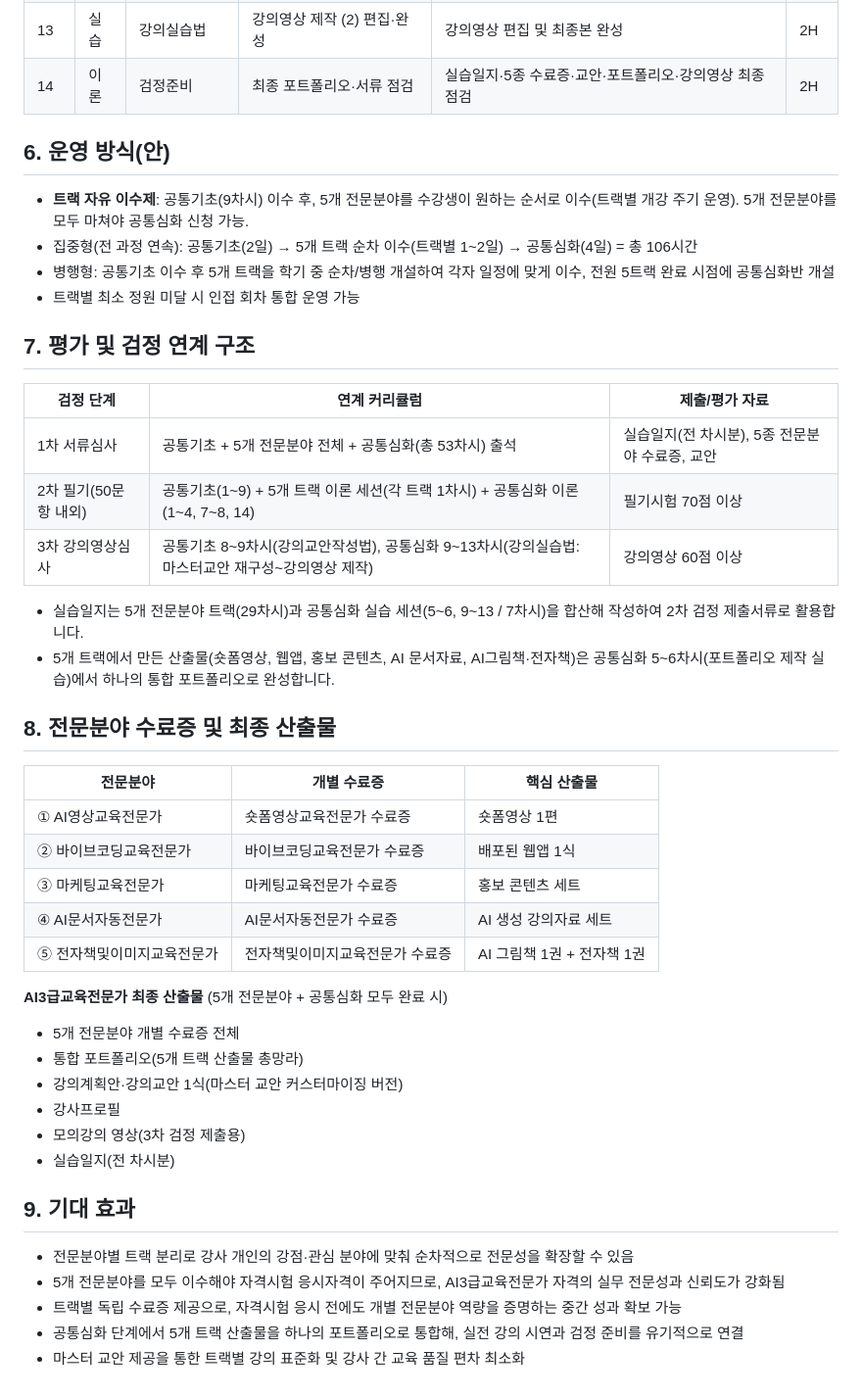
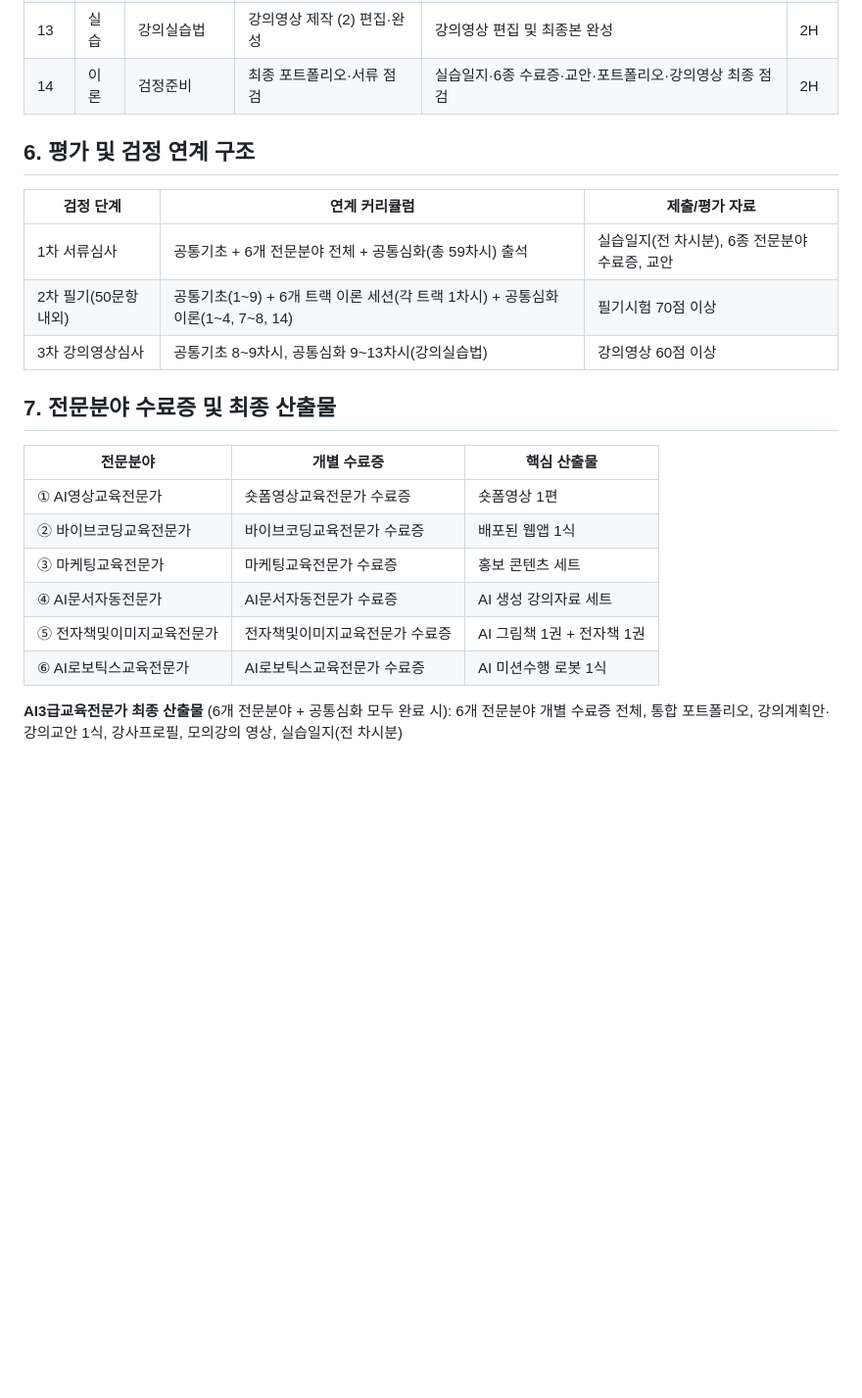
Before and after one commit to bsmkorea1216sj/chatbot, a Markdown page: docs/curriculum/level3-ai-digital-seed-instructor-5tracks-curriculum.md, the part around one of its changes. Shown at 98% size. Drawn GitHub-style; blank space fills up the shorter version.

```diff
--- a/docs/curriculum/level3-ai-digital-seed-instructor-5tracks-curriculum.md
+++ b/docs/curriculum/level3-ai-digital-seed-instructor-5tracks-curriculum.md
@@ -166,27 +163,17 @@ Midjourney 등 이미지 생성 AI로 AI그림책·전자책을 기획·제작
 | 11 | 실습 | 강의실습법 | 모의강의 시연 (2) | 동료·강사 피드백 반영 및 재시연 | 2H |
 | 12 | 실습 | 강의실습법 | 강의영상 제작 (1) 촬영 | 3차 검정 제출용 강의영상 촬영 | 2H |
 | 13 | 실습 | 강의실습법 | 강의영상 제작 (2) 편집·완성 | 강의영상 편집 및 최종본 완성 | 2H |
-| 14 | 이론 | 검정준비 | 최종 포트폴리오·서류 점검 | 실습일지·5종 수료증·교안·포트폴리오·강의영상 최종 점검 | 2H |
+| 14 | 이론 | 검정준비 | 최종 포트폴리오·서류 점검 | 실습일지·6종 수료증·교안·포트폴리오·강의영상 최종 점검 | 2H |
 
-## 6. 운영 방식(안)
-
-- **트랙 자유 이수제**: 공통기초(9차시) 이수 후, 5개 전문분야를 수강생이 원하는 순서로 이수(트랙별 개강 주기 운영). 5개 전문분야를 모두 마쳐야 공통심화 신청 가능.
-- 집중형(전 과정 연속): 공통기초(2일) → 5개 트랙 순차 이수(트랙별 1~2일) → 공통심화(4일) = 총 106시간
-- 병행형: 공통기초 이수 후 5개 트랙을 학기 중 순차/병행 개설하여 각자 일정에 맞게 이수, 전원 5트랙 완료 시점에 공통심화반 개설
-- 트랙별 최소 정원 미달 시 인접 회차 통합 운영 가능
-
-## 7. 평가 및 검정 연계 구조
+## 6. 평가 및 검정 연계 구조
 
 | 검정 단계 | 연계 커리큘럼 | 제출/평가 자료 |
 |---|---|---|
-| 1차 서류심사 | 공통기초 + 5개 전문분야 전체 + 공통심화(총 53차시) 출석 | 실습일지(전 차시분), 5종 전문분야 수료증, 교안 |
-| 2차 필기(50문항 내외) | 공통기초(1~9) + 5개 트랙 이론 세션(각 트랙 1차시) + 공통심화 이론(1~4, 7~8, 14) | 필기시험 70점 이상 |
-| 3차 강의영상심사 | 공통기초 8~9차시(강의교안작성법), 공통심화 9~13차시(강의실습법: 마스터교안 재구성~강의영상 제작) | 강의영상 60점 이상 |
+| 1차 서류심사 | 공통기초 + 6개 전문분야 전체 + 공통심화(총 59차시) 출석 | 실습일지(전 차시분), 6종 전문분야 수료증, 교안 |
+| 2차 필기(50문항 내외) | 공통기초(1~9) + 6개 트랙 이론 세션(각 트랙 1차시) + 공통심화 이론(1~4, 7~8, 14) | 필기시험 70점 이상 |
+| 3차 강의영상심사 | 공통기초 8~9차시, 공통심화 9~13차시(강의실습법) | 강의영상 60점 이상 |
 
-- 실습일지는 5개 전문분야 트랙(29차시)과 공통심화 실습 세션(5~6, 9~13 / 7차시)을 합산해 작성하여 2차 검정 제출서류로 활용합니다.
-- 5개 트랙에서 만든 산출물(숏폼영상, 웹앱, 홍보 콘텐츠, AI 문서자료, AI그림책·전자책)은 공통심화 5~6차시(포트폴리오 제작 실습)에서 하나의 통합 포트폴리오로 완성합니다.
-
-## 8. 전문분야 수료증 및 최종 산출물
+## 7. 전문분야 수료증 및 최종 산출물
 
 | 전문분야 | 개별 수료증 | 핵심 산출물 |
 |---|---|---|
@@ -195,19 +182,6 @@ Midjourney 등 이미지 생성 AI로 AI그림책·전자책을 기획·제작
 | ③ 마케팅교육전문가 | 마케팅교육전문가 수료증 | 홍보 콘텐츠 세트 |
 | ④ AI문서자동전문가 | AI문서자동전문가 수료증 | AI 생성 강의자료 세트 |
 | ⑤ 전자책및이미지교육전문가 | 전자책및이미지교육전문가 수료증 | AI 그림책 1권 + 전자책 1권 |
+| ⑥ AI로보틱스교육전문가 | AI로보틱스교육전문가 수료증 | AI 미션수행 로봇 1식 |
 
-**AI3급교육전문가 최종 산출물** (5개 전문분야 + 공통심화 모두 완료 시)
-- 5개 전문분야 개별 수료증 전체
-- 통합 포트폴리오(5개 트랙 산출물 총망라)
-- 강의계획안·강의교안 1식(마스터 교안 커스터마이징 버전)
-- 강사프로필
-- 모의강의 영상(3차 검정 제출용)
-- 실습일지(전 차시분)
-
-## 9. 기대 효과
-
-- 전문분야별 트랙 분리로 강사 개인의 강점·관심 분야에 맞춰 순차적으로 전문성을 확장할 수 있음
-- 5개 전문분야를 모두 이수해야 자격시험 응시자격이 주어지므로, AI3급교육전문가 자격의 실무 전문성과 신뢰도가 강화됨
-- 트랙별 독립 수료증 제공으로, 자격시험 응시 전에도 개별 전문분야 역량을 증명하는 중간 성과 확보 가능
-- 공통심화 단계에서 5개 트랙 산출물을 하나의 포트폴리오로 통합해, 실전 강의 시연과 검정 준비를 유기적으로 연결
-- 마스터 교안 제공을 통한 트랙별 강의 표준화 및 강사 간 교육 품질 편차 최소화
+**AI3급교육전문가 최종 산출물** (6개 전문분야 + 공통심화 모두 완료 시): 6개 전문분야 개별 수료증 전체, 통합 포트폴리오, 강의계획안·강의교안 1식, 강사프로필, 모의강의 영상, 실습일지(전 차시분)
```
Also changed, not shown: other parts of docs/curriculum/level3-ai-digital-seed-instructor-5tracks-curriculum.md (+44 -47 lines).
